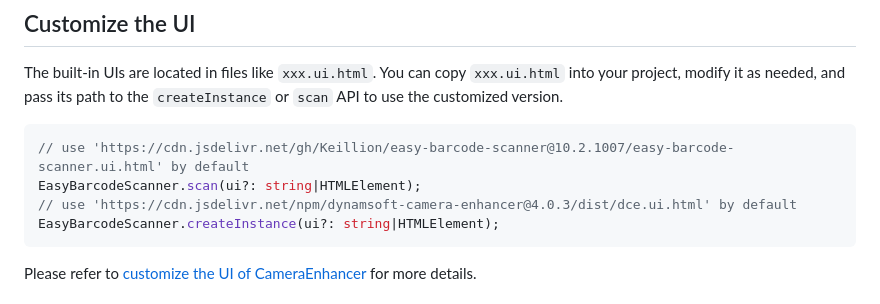
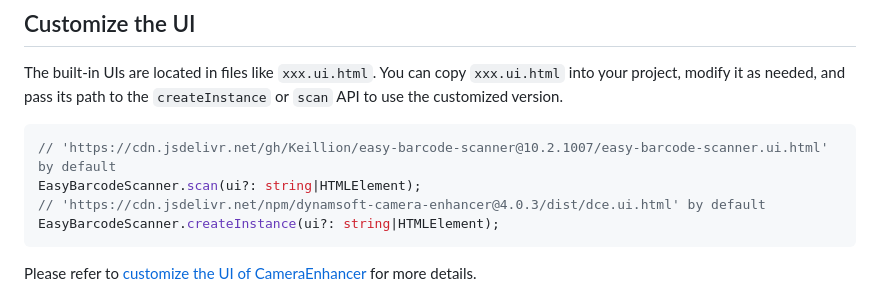
Before and after one commit to Keillion/easy-barcode-scanner, a Markdown page: README.md, the part around the change printed below. Rendered like a GitHub page.

````diff
--- a/README.md
+++ b/README.md
@@ -124,9 +125,9 @@ beforeUnmount(){
 The built-in UIs are located in files like `xxx.ui.html`. You can copy `xxx.ui.html` into your project, modify it as needed, and pass its path to the `createInstance` or `scan` API to use the customized version.
 
 ```typescript
-// use 'https://cdn.jsdelivr.net/gh/Keillion/easy-barcode-scanner@10.2.1007/easy-barcode-scanner.ui.html' by default
+// 'https://cdn.jsdelivr.net/gh/Keillion/easy-barcode-scanner@10.2.1007/easy-barcode-scanner.ui.html' by default
 EasyBarcodeScanner.scan(ui?: string|HTMLElement);
-// use 'https://cdn.jsdelivr.net/npm/dynamsoft-camera-enhancer@4.0.3/dist/dce.ui.html' by default
+// 'https://cdn.jsdelivr.net/npm/dynamsoft-camera-enhancer@4.0.3/dist/dce.ui.html' by default
 EasyBarcodeScanner.createInstance(ui?: string|HTMLElement);
 ```
 
````
Also changed, not shown: other parts of README.md (+5 -3 lines).
